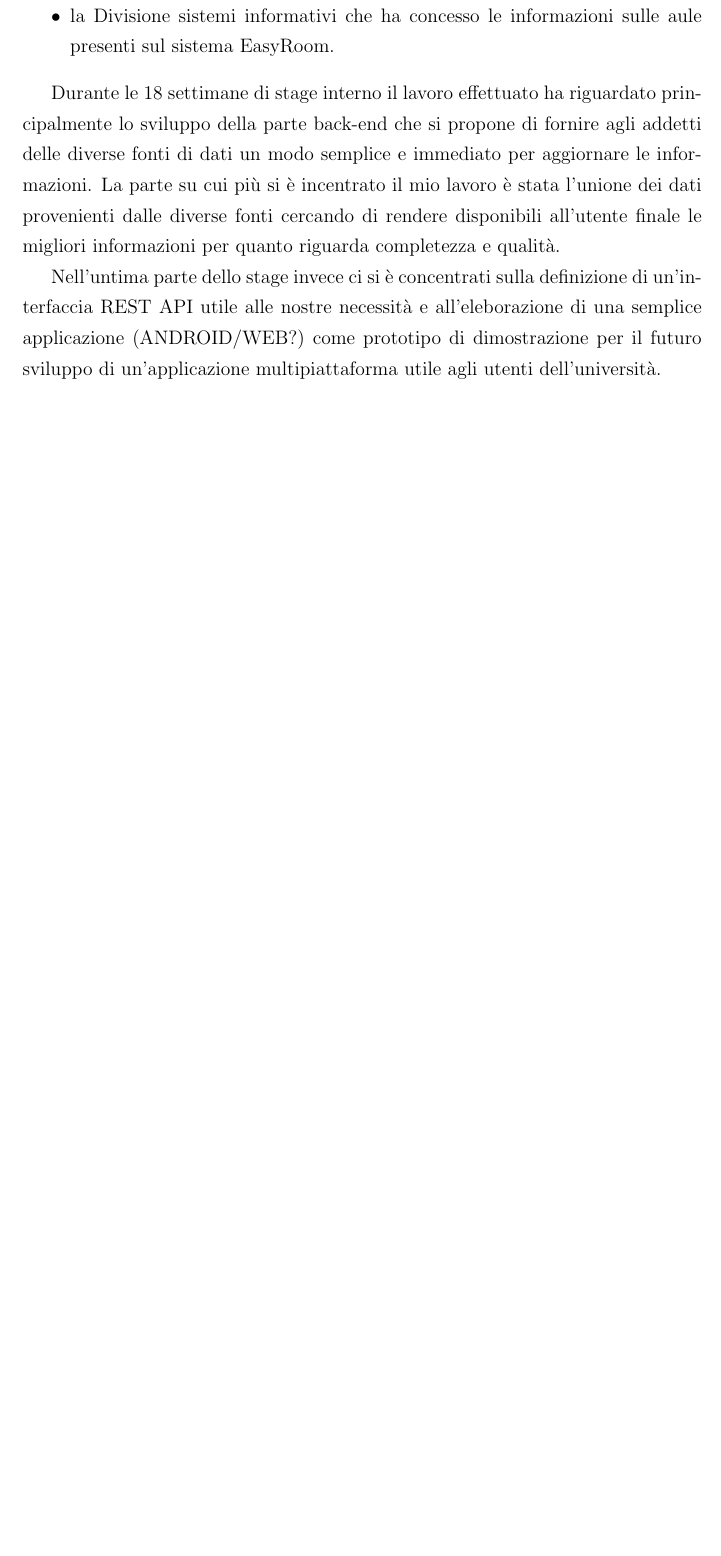
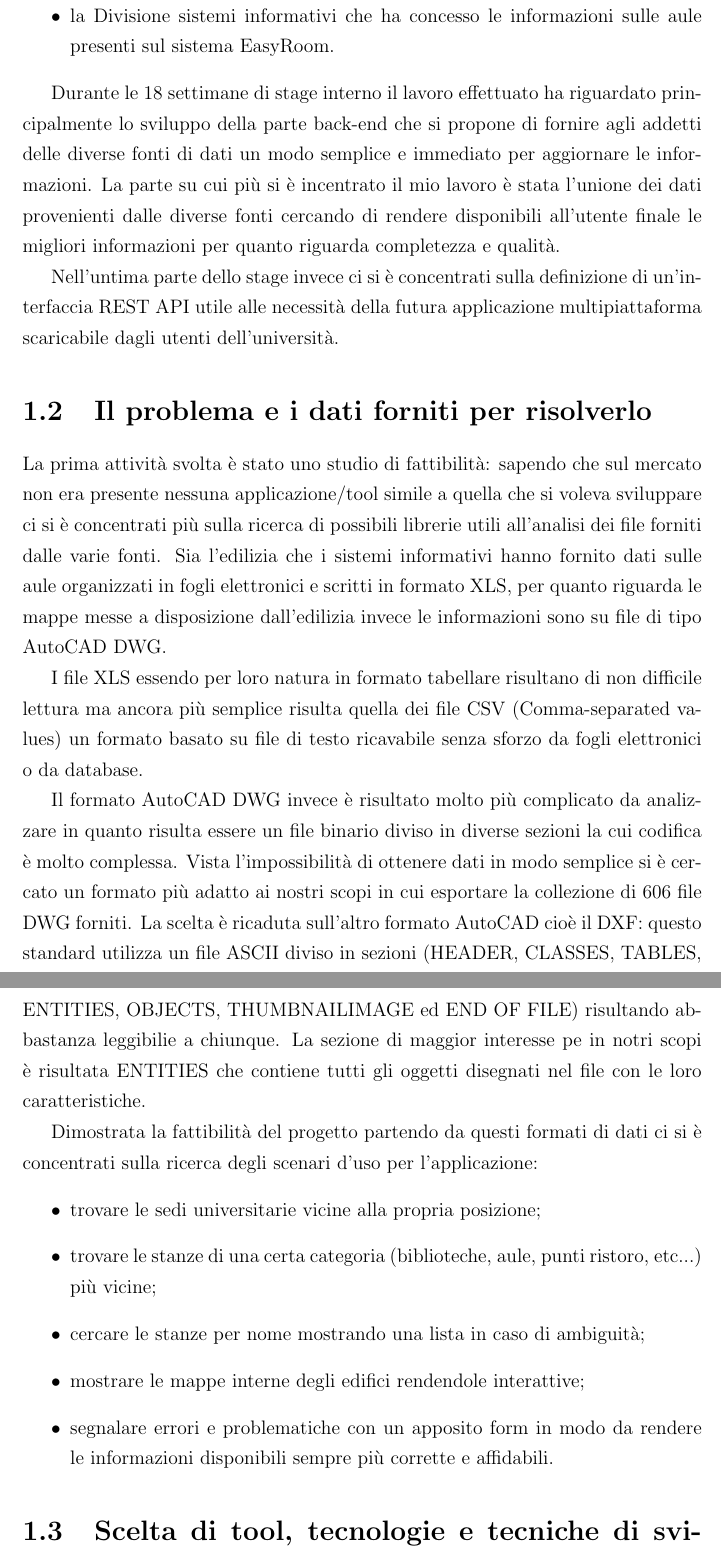
Before and after one commit to paoloventuri/Tesi, a LaTeX thesis (Tesi.tex): part of page 3 of 4 before the commit and two parts of pages 3 and 4 of 8 after it, the two joined at a grey line, cut so that both start at the same text, the shorter picture padded with empty space. Compiled offline with pdfLaTeX; a LaTeX package or settings file that is missing is left out.

Commit message:
Primi 2 paragrafi del primo capitolo.

```diff
--- a/Tesi.tex
+++ b/Tesi.tex
@@ -91,4 +94,26 @@ I file da cui estrarre le informazioni utili alla creazione dell’applicazione
 Durante le 18 settimane di stage interno il lavoro effettuato ha riguardato principalmente lo sviluppo della parte back-end che si propone di fornire agli addetti delle diverse fonti di dati un modo semplice e immediato per aggiornare le informazioni.
 La parte su cui più si è incentrato il mio lavoro è stata l'unione dei dati provenienti dalle diverse fonti cercando di rendere disponibili all'utente finale le migliori informazioni per quanto riguarda completezza e qualità.
 
-Nell'untima parte dello stage invece ci si è concentrati sulla definizione di un'interfaccia REST API utile alle nostre necessità e all'eleborazione di una semplice applicazione (ANDROID/WEB?) come prototipo di dimostrazione per il futuro sviluppo di un'applicazione multipiattaforma utile agli utenti dell'università.
+Nell'untima parte dello stage invece ci si è concentrati sulla definizione di un'interfaccia REST API utile alle necessità della futura applicazione multipiattaforma scaricabile dagli utenti dell'università.
+
+
+\section{Il problema e i dati forniti per risolverlo}
+
+La prima attività svolta è stato uno studio di fattibilità: sapendo che sul mercato non era presente nessuna applicazione/tool simile a quella che si voleva sviluppare ci si è concentrati più sulla ricerca di possibili librerie utili all'analisi dei file forniti dalle varie fonti.
+Sia l'edilizia che i sistemi informativi hanno fornito dati sulle aule organizzati in fogli elettronici e scritti in formato XLS, per quanto riguarda le mappe messe a disposizione dall'edilizia invece le informazioni sono su file di tipo AutoCAD DWG.
+
+I file XLS essendo per loro natura in formato tabellare risultano di non difficile lettura ma ancora più semplice risulta quella dei file CSV (Comma-separated values) un formato basato su file di testo ricavabile senza sforzo da fogli elettronici o da database.
+
+Il formato AutoCAD DWG invece è risultato molto più complicato da analizzare in quanto risulta essere un file binario diviso in diverse sezioni la cui codifica è molto complessa. Vista l'impossibilità di ottenere dati in modo semplice si è cercato un formato più adatto ai nostri scopi in cui esportare la collezione di 606 file DWG forniti. La scelta è ricaduta sull'altro formato AutoCAD cioè il DXF: questo standard utilizza un file ASCII diviso in sezioni (HEADER, CLASSES, TABLES, ENTITIES, OBJECTS, THUMBNAILIMAGE ed END OF FILE) risultando abbastanza leggibilie a chiunque. La sezione di maggior interesse pe in notri scopi è risultata ENTITIES che contiene tutti gli oggetti disegnati nel file con le loro caratteristiche.
+
+Dimostrata la fattibilità del progetto partendo da questi formati di dati ci si è concentrati sulla ricerca degli scenari d'uso per l'applicazione:
+\begin{itemize}
+\item trovare le sedi universitarie vicine alla propria posizione;
+\item trovare le stanze di una certa categoria (biblioteche, aule, punti ristoro, etc...) più vicine;
+\item cercare le stanze per nome mostrando una lista in caso di ambiguità;
+\item mostrare le mappe interne degli edifici rendendole interattive;
+\item segnalare errori e problematiche con un apposito form in modo da rendere le informazioni disponibili sempre più corrette e affidabili.
+\end{itemize}
+
+
+\section{Scelta di tool, tecnologie e tecniche di sviluppo}
```
Also changed, not shown: Tesi.pdf, Tesi.tex (49 more changed lines), 5 other files.
